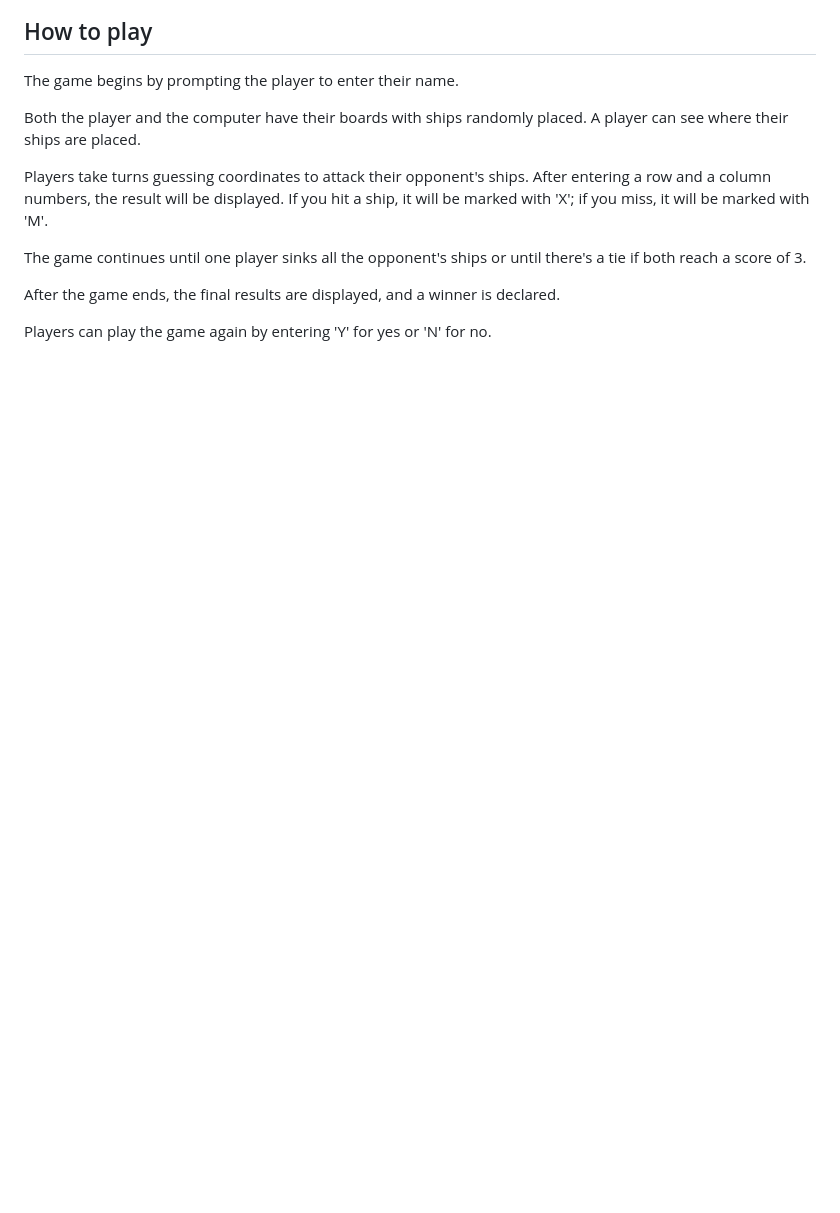
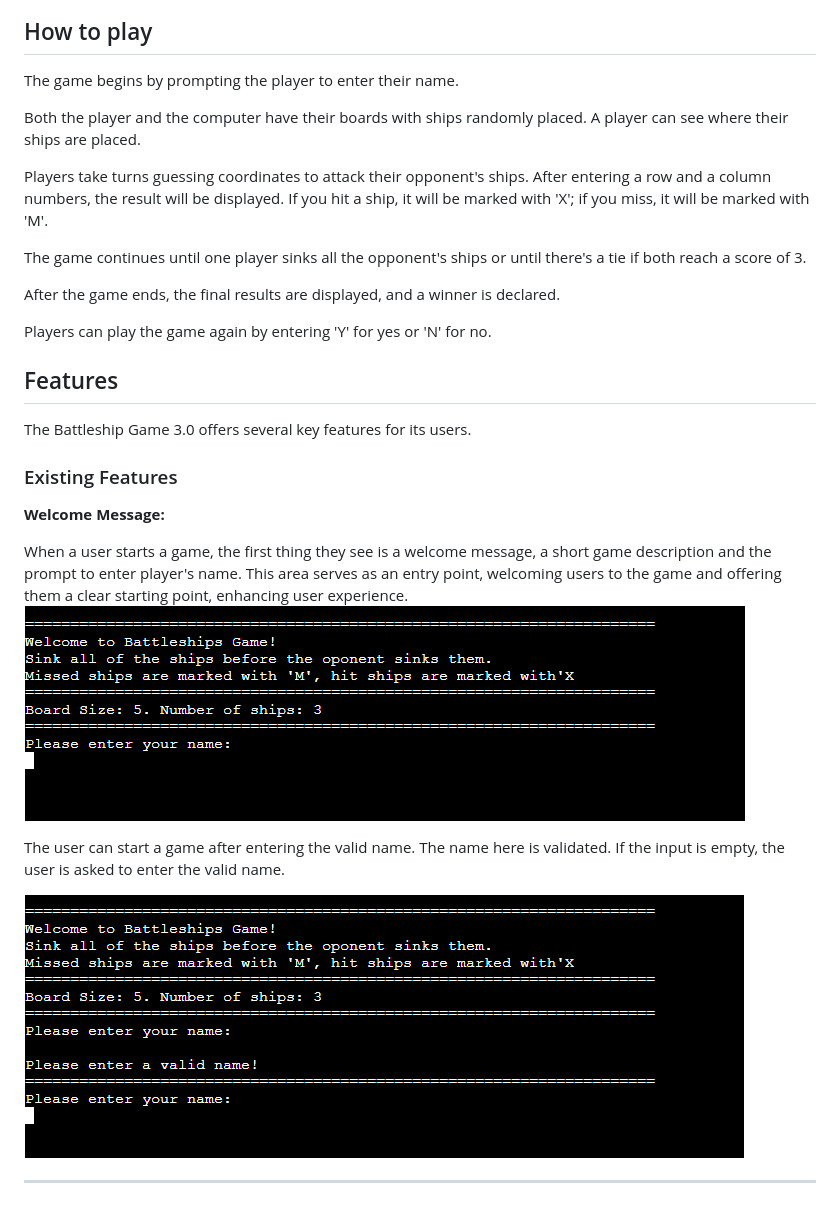
Before and after one commit to MartsyniukOlena/battleship-game-3-0, a Markdown page: README.md, the part around the change. Drawn GitHub-style; pictures changed too: readme-media/valid-name.png (added), readme-media/welcome.png (added); blank space fills up the shorter version.

Commit message:
Describe game feature for welcome message and a valid user name

```diff
--- a/README.md
+++ b/README.md
@@ -21,3 +21,19 @@ The game continues until one player sinks all the opponent's ships or until ther
 After the game ends, the final results are displayed, and a winner is declared.
 
 Players can play the game again by entering 'Y' for yes or 'N' for no.
+
+## Features
+
+The Battleship Game 3.0 offers several key features for its users.
+
+### Existing Features
+
+__Welcome Message:__
+
+When a user starts a game, the first thing they see is a welcome message, a short game description and the prompt to enter player's name. This area serves as an entry point, welcoming users to the game and offering them a clear starting point, enhancing user experience.
+![welcome-message](readme-media/welcome.png)
+
+The user can start a game after entering the valid name. The name here is validated. If the input is empty, the user is asked to enter the valid name.
+
+![valid name](readme-media/valid-name.png)
+___
```
